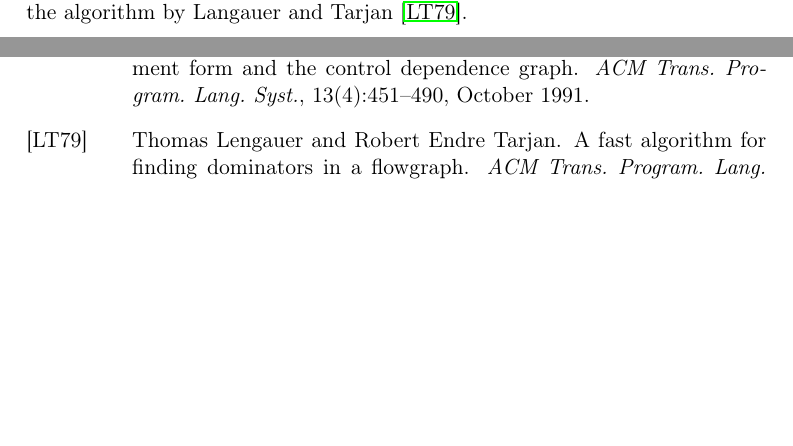
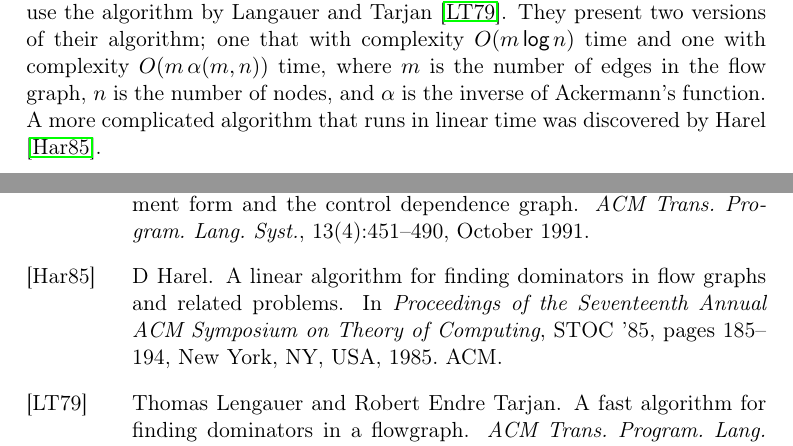
Before and after one commit to s-expressionists/Cleavir, a LaTeX book (Documentation/cleavir.tex, which reads Documentation/chap-optimizations.tex): two parts of pages 17 and 19 of 19, joined at a grey line, cut so that both start at the same text, the shorter picture padded with empty space. Compiled offline with pdfLaTeX; a LaTeX package or settings file that is missing is left out.

Commit message:
Text citing Harel's paper.

```diff
--- a/Documentation/chap-optimizations.tex
+++ b/Documentation/chap-optimizations.tex
@@ -110,4 +110,11 @@ illustrated by \refFig{fig-ssa-join-1} and by \refFig{fig-ssa-join-2}.
 
 To compute the immediate dominator of every node in the flow graph, we
 use the algorithm by Langauer and Tarjan
-\cite{Lengauer:1979:FAF:357062.357071}.
+\cite{Lengauer:1979:FAF:357062.357071}.  They present two versions of
+their algorithm; one that with complexity
+$O(m \thinspace\textsf{log}\thinspace n)$ time and one with complexity
+$O(m \thinspace\alpha (m, n))$ time, where $m$ is the number of edges
+in the flow graph, $n$ is the number of nodes, and $\alpha$ is the
+inverse of Ackermann's function.  A more complicated algorithm that
+runs in linear time was discovered by Harel
+\cite{Harel:1985:LAF:22145.22166}.
```
